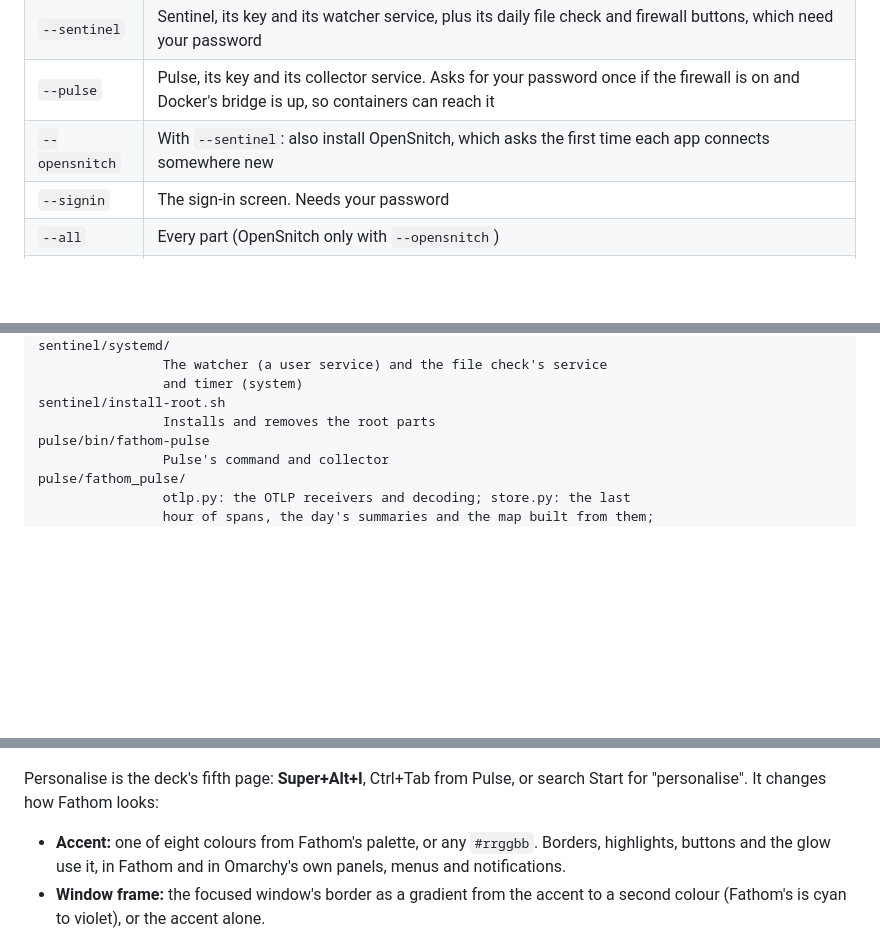
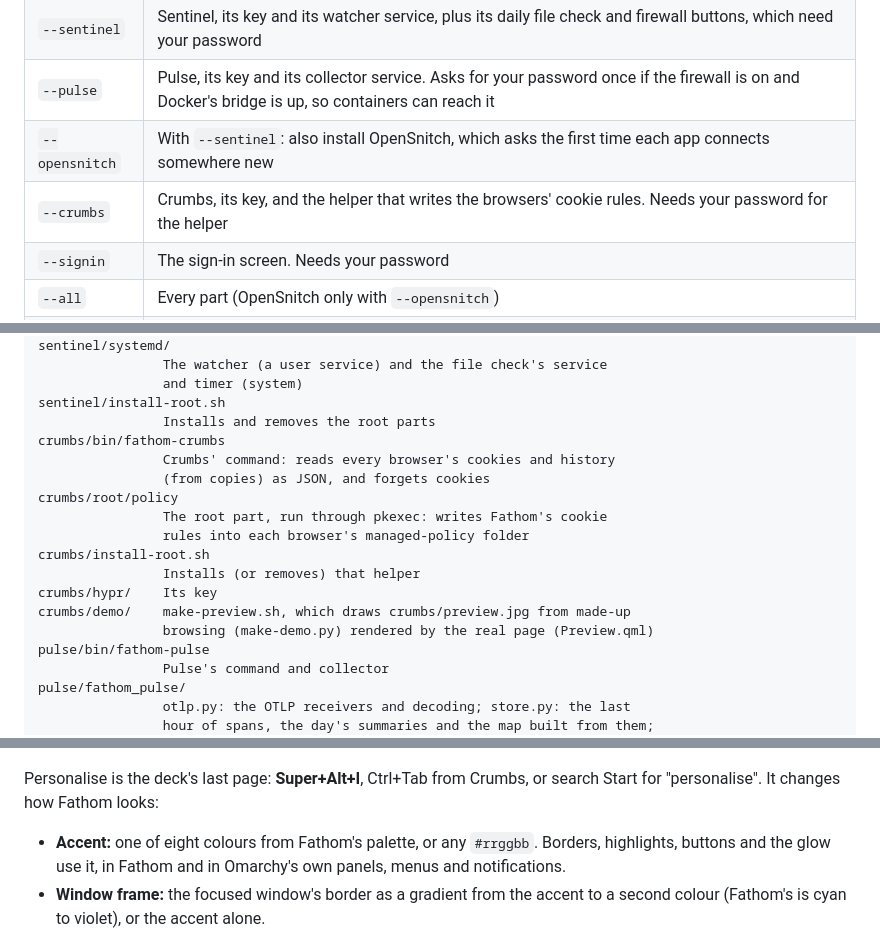
Before and after one commit to nerdcules/fathom, a Markdown page: README.md, 3 parts joined by grey strips. Rendered like a GitHub page; blank space fills up the shorter version.

```diff
--- a/README.md
+++ b/README.md
@@ -27,6 +27,7 @@ cd ~/Work/fathom
 | `--sentinel` | Sentinel, its key and its watcher service, plus its daily file check and firewall buttons, which need your password |
 | `--pulse` | Pulse, its key and its collector service. Asks for your password once if the firewall is on and Docker's bridge is up, so containers can reach it |
 | `--opensnitch` | With `--sentinel`: also install OpenSnitch, which asks the first time each app connects somewhere new |
+| `--crumbs` | Crumbs, its key, and the helper that writes the browsers' cookie rules. Needs your password for the helper |
 | `--signin` | The sign-in screen. Needs your password |
 | `--all` | Every part (OpenSnitch only with `--opensnitch`) |
 | `--link` | Link the commands, their Hyprland files and the theme `fathom-look` builds from to this repo instead of copying, for working on them (theme edits show after `fathom-look apply`) |
@@ -103,6 +104,17 @@ sentinel/systemd/
                 and timer (system)
 sentinel/install-root.sh
                 Installs and removes the root parts
+crumbs/bin/fathom-crumbs
+                Crumbs' command: reads every browser's cookies and history
+                (from copies) as JSON, and forgets cookies
+crumbs/root/policy
+                The root part, run through pkexec: writes Fathom's cookie
+                rules into each browser's managed-policy folder
+crumbs/install-root.sh
+                Installs (or removes) that helper
+crumbs/hypr/    Its key
+crumbs/demo/    make-preview.sh, which draws crumbs/preview.jpg from made-up
+                browsing (make-demo.py) rendered by the real page (Preview.qml)
 pulse/bin/fathom-pulse
                 Pulse's command and collector
 pulse/fathom_pulse/
@@ -633,7 +704,7 @@ there.
 
 ![Fathom's Personalise page](look/preview.jpg)
 
-Personalise is the deck's fifth page: **Super+Alt+I**, Ctrl+Tab from Pulse,
+Personalise is the deck's last page: **Super+Alt+I**, Ctrl+Tab from Crumbs,
 or search Start for "personalise". It changes how Fathom looks:
 
 - **Accent:** one of eight colours from Fathom's palette, or any `#rrggbb`.
```
Also changed, not shown: other parts of README.md (+60 -0 lines), crumbs/preview.jpg (added), 18 other files.
